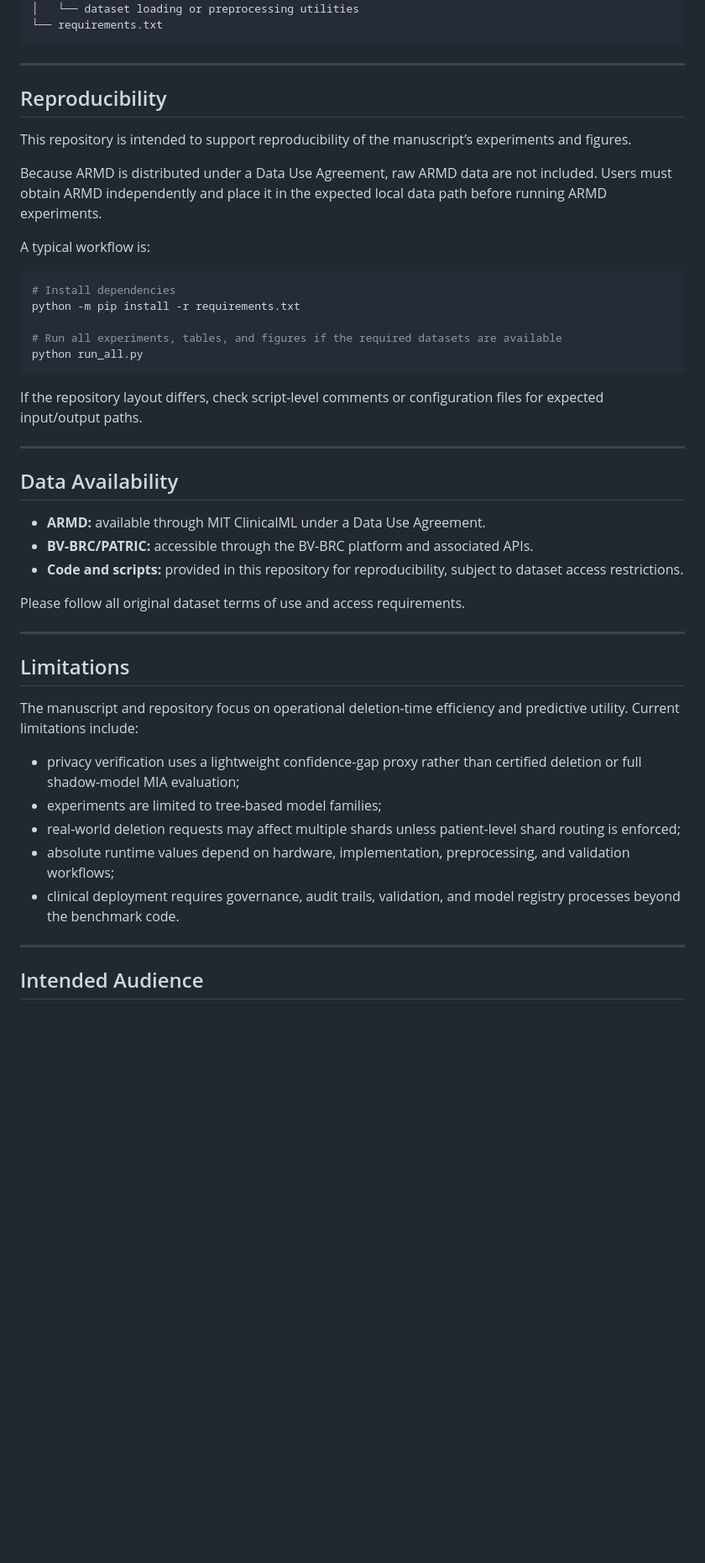
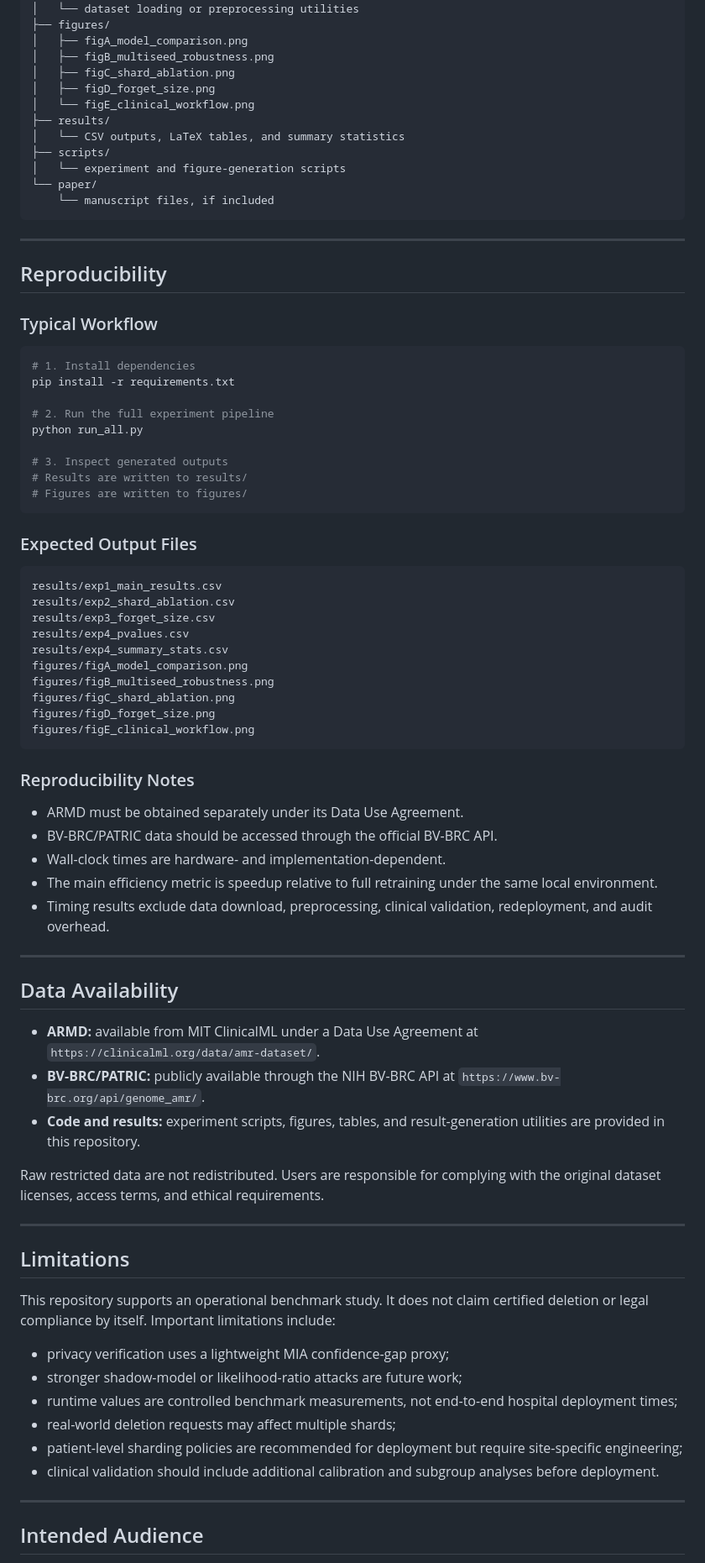
Before and after one commit to abdullahak07/SAPaper, a Markdown page: README.md, the part around one of its changes. Shown at 84% size. Drawn GitHub-style; blank space fills up the shorter version.

````diff
--- a/README.md
+++ b/README.md
@@ -194,49 +226,82 @@ The repository may contain some or all of the following directories depending on
 ├── data/
 │   └── dataset loading or preprocessing utilities
-└── requirements.txt
+├── figures/
+│   ├── figA_model_comparison.png
+│   ├── figB_multiseed_robustness.png
+│   ├── figC_shard_ablation.png
+│   ├── figD_forget_size.png
+│   └── figE_clinical_workflow.png
+├── results/
+│   └── CSV outputs, LaTeX tables, and summary statistics
+├── scripts/
+│   └── experiment and figure-generation scripts
+└── paper/
+    └── manuscript files, if included
 ```
 
 ---
 
 ## Reproducibility
 
-This repository is intended to support reproducibility of the manuscript’s experiments and figures.
-
-Because ARMD is distributed under a Data Use Agreement, raw ARMD data are not included. Users must obtain ARMD independently and place it in the expected local data path before running ARMD experiments.
-
-A typical workflow is:
+### Typical Workflow
 
 ```bash
-# Install dependencies
-python -m pip install -r requirements.txt
+# 1. Install dependencies
+pip install -r requirements.txt
 
-# Run all experiments, tables, and figures if the required datasets are available
+# 2. Run the full experiment pipeline
 python run_all.py
+
+# 3. Inspect generated outputs
+# Results are written to results/
+# Figures are written to figures/
 ```
 
-If the repository layout differs, check script-level comments or configuration files for expected input/output paths.
+### Expected Output Files
+
+```text
+results/exp1_main_results.csv
+results/exp2_shard_ablation.csv
+results/exp3_forget_size.csv
+results/exp4_pvalues.csv
+results/exp4_summary_stats.csv
+figures/figA_model_comparison.png
+figures/figB_multiseed_robustness.png
+figures/figC_shard_ablation.png
+figures/figD_forget_size.png
+figures/figE_clinical_workflow.png
+```
+
+### Reproducibility Notes
+
+- ARMD must be obtained separately under its Data Use Agreement.
+- BV-BRC/PATRIC data should be accessed through the official BV-BRC API.
+- Wall-clock times are hardware- and implementation-dependent.
+- The main efficiency metric is speedup relative to full retraining under the same local environment.
+- Timing results exclude data download, preprocessing, clinical validation, redeployment, and audit overhead.
 
 ---
 
 ## Data Availability
 
-- **ARMD:** available through MIT ClinicalML under a Data Use Agreement.
-- **BV-BRC/PATRIC:** accessible through the BV-BRC platform and associated APIs.
-- **Code and scripts:** provided in this repository for reproducibility, subject to dataset access restrictions.
+- **ARMD:** available from MIT ClinicalML under a Data Use Agreement at `https://clinicalml.org/data/amr-dataset/`.
+- **BV-BRC/PATRIC:** publicly available through the NIH BV-BRC API at `https://www.bv-brc.org/api/genome_amr/`.
+- **Code and results:** experiment scripts, figures, tables, and result-generation utilities are provided in this repository.
 
-Please follow all original dataset terms of use and access requirements.
+Raw restricted data are not redistributed. Users are responsible for complying with the original dataset licenses, access terms, and ethical requirements.
 
 ---
 
 ## Limitations
 
-The manuscript and repository focus on operational deletion-time efficiency and predictive utility. Current limitations include:
+This repository supports an operational benchmark study. It does not claim certified deletion or legal compliance by itself. Important limitations include:
 
-- privacy verification uses a lightweight confidence-gap proxy rather than certified deletion or full shadow-model MIA evaluation;
-- experiments are limited to tree-based model families;
-- real-world deletion requests may affect multiple shards unless patient-level shard routing is enforced;
-- absolute runtime values depend on hardware, implementation, preprocessing, and validation workflows;
-- clinical deployment requires governance, audit trails, validation, and model registry processes beyond the benchmark code.
+- privacy verification uses a lightweight MIA confidence-gap proxy;
+- stronger shadow-model or likelihood-ratio attacks are future work;
+- runtime values are controlled benchmark measurements, not end-to-end hospital deployment times;
+- real-world deletion requests may affect multiple shards;
+- patient-level sharding policies are recommended for deployment but require site-specific engineering;
+- clinical validation should include additional calibration and subgroup analyses before deployment.
 
 ---
 
````
Also changed, not shown: other parts of README.md (+141 -110 lines).
